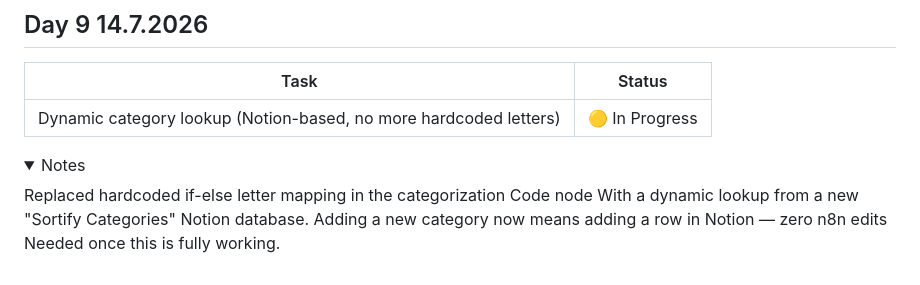
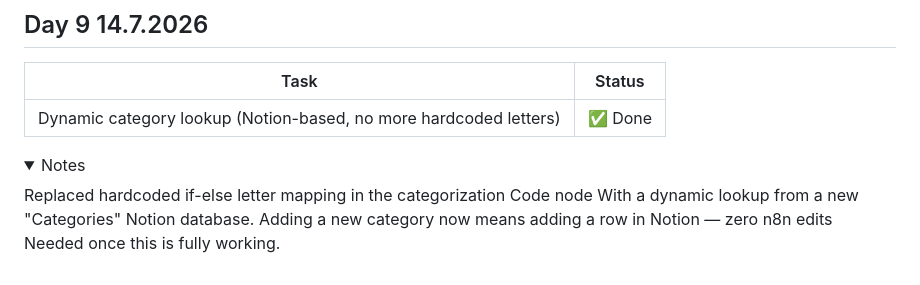
Before and after one commit to Maryam226-M/NOTELE, a Markdown page: CHANGELOG.md, the part around the change. GitHub-like rendering; folded sections open.

Commit message:
Update task status and description in CHANGELOG
Updated the status of the dynamic category lookup task to 'Done' and modified the description to reference the 'Categories' Notion database instead of 'Sortify Categories'.

```diff
--- a/CHANGELOG.md
+++ b/CHANGELOG.md
@@ -132,13 +132,13 @@ Working to solve it.
 ## Day 9  14.7.2026
 | Task | Status |
 |---|---|
-| Dynamic category lookup (Notion-based, no more hardcoded letters) | 🟡 In Progress |
+| Dynamic category lookup (Notion-based, no more hardcoded letters) | ✅ Done |
 
 <details>
 <summary>Notes</summary>
 
 Replaced hardcoded if-else letter mapping in the categorization Code node
-With a dynamic lookup from a new "Sortify Categories" Notion database.
+With a dynamic lookup from a new "Categories" Notion database.
 Adding a new category now means adding a row in Notion — zero n8n edits
 Needed once this is fully working.
 
```
